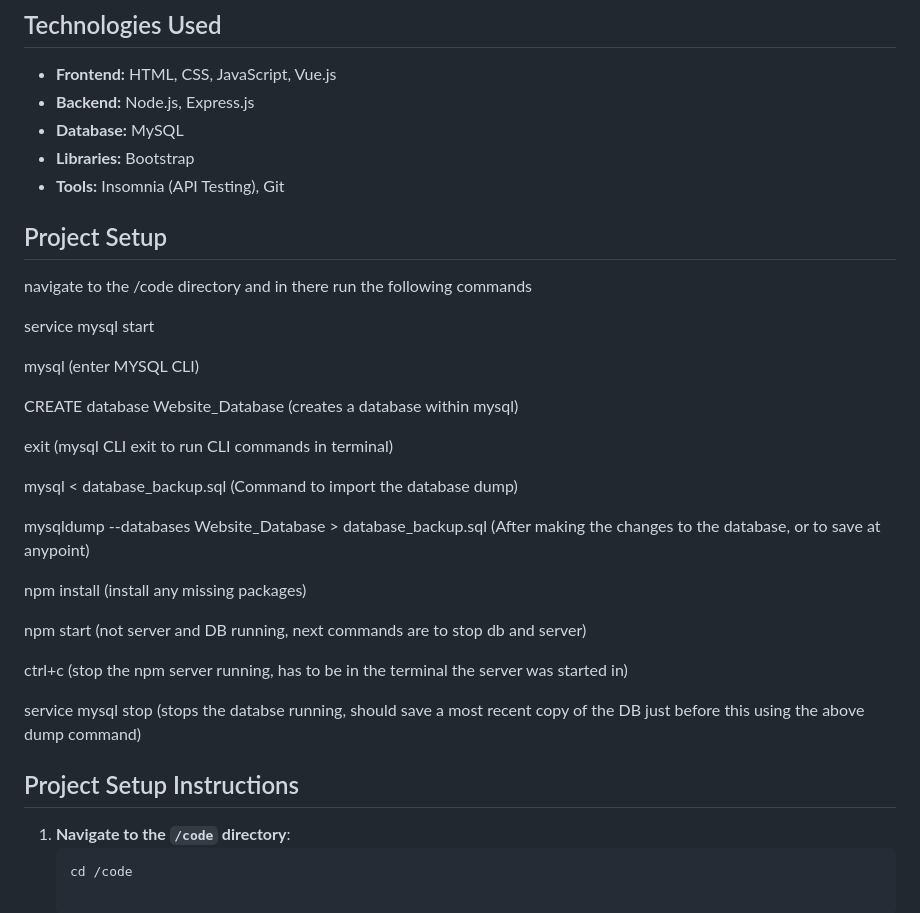
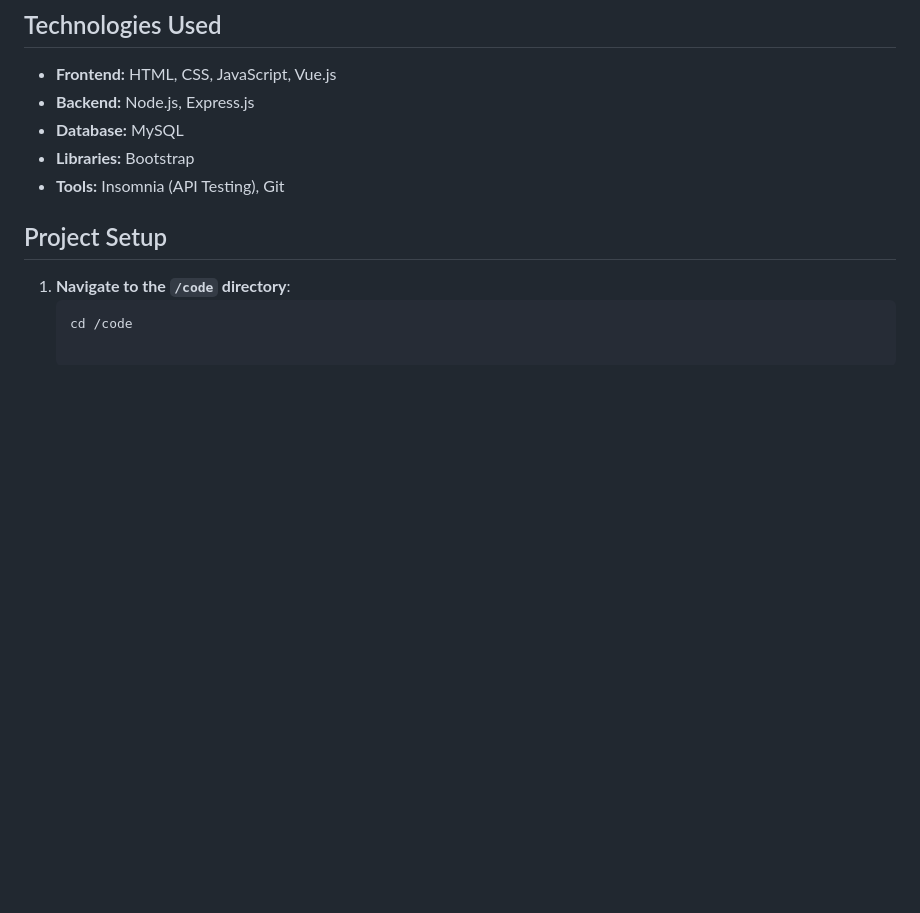
Before and after one commit to ManavBijlani21/GreenAgenda, a Markdown page: README.md, the part around the change printed below. Rendered like a GitHub page; blank space fills up the shorter version.

````diff
--- a/README.md
+++ b/README.md
@@ -69,31 +69,7 @@ GreenAgenda is a community initiative across Australia that regularly organizes
 - **Libraries:** Bootstrap
 - **Tools:** Insomnia (API Testing), Git
 
-
 ## Project Setup
-navigate to the /code directory and in there run the following commands
-
-service mysql start
-
-mysql (enter MYSQL CLI)
-
-CREATE database Website_Database (creates a database within mysql)
-
-exit (mysql CLI exit to run CLI commands in terminal)
-
-mysql < database_backup.sql (Command to import the database dump)
-
-mysqldump --databases Website_Database > database_backup.sql (After making the changes to the database, or to save at anypoint)
-
-npm install (install any missing packages)
-
-npm start (not server and DB running, next commands are to stop db and server)
-
-ctrl+c (stop the npm server running, has to be in the terminal the server was started in)
-
-service mysql stop (stops the databse running, should save a most recent copy of the DB just before this using the above dump command)
-
-## Project Setup Instructions
 
 1. **Navigate to the `/code` directory**:
    ```bash
````
Also changed, not shown: other parts of README.md (+1 -1 lines).
